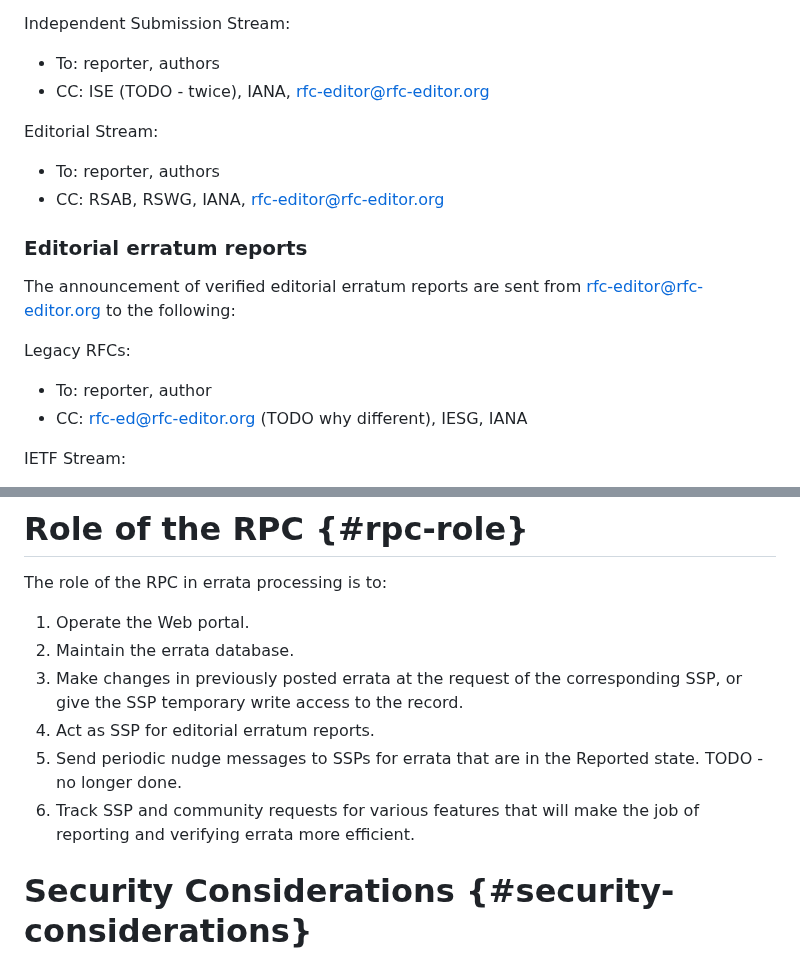
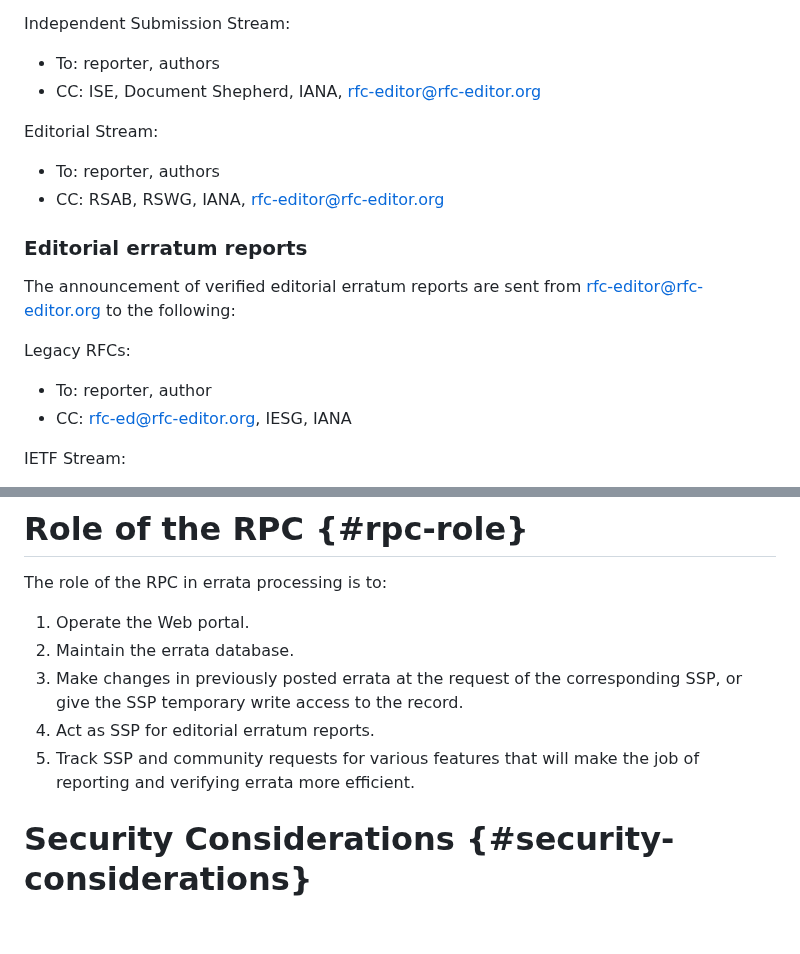
Before and after one commit to rfc-editor/errata-report-process, a Markdown page: draft-rpc-errata-process.md, 2 parts joined by grey strips. GitHub-like rendering; blank space fills up the shorter version.

Commit message:
cleared more TODOs

```diff
--- a/draft-rpc-errata-process.md
+++ b/draft-rpc-errata-process.md
@@ -425,7 +425,7 @@ IRTF Stream:
 Independent Submission Stream:
 
 * To: reporter, authors
-* CC: ISE (TODO - twice), IANA, rfc-editor@rfc-editor.org
+* CC: ISE, Document Shepherd, IANA, rfc-editor@rfc-editor.org
 
 Editorial Stream:
 
@@ -439,7 +439,7 @@ The announcement of verified editorial erratum reports are sent from rfc-editor@
 Legacy RFCs:
 
 * To: reporter, author
-* CC: rfc-ed@rfc-editor.org (TODO why different), IESG, IANA
+* CC: rfc-ed@rfc-editor.org, IESG, IANA
 
 IETF Stream:
 
@@ -474,8 +474,7 @@ The role of the RPC in errata processing is to:
    2.  Maintain the errata database.
    3.  Make changes in previously posted errata at the request of the corresponding SSP, or give the SSP temporary write access to the record.
    4.  Act as SSP for editorial erratum reports.
-   5.  Send periodic nudge messages to SSPs for errata that are in the Reported state. TODO - no longer done.
-   6.  Track SSP and community requests for various features that will make the job of reporting and verifying errata more efficient.
+   5.  Track SSP and community requests for various features that will make the job of reporting and verifying errata more efficient.
 
 #  Security Considerations {#security-considerations}
 
```
Also changed, not shown: other parts of draft-rpc-errata-process.md (+6 -6 lines).
